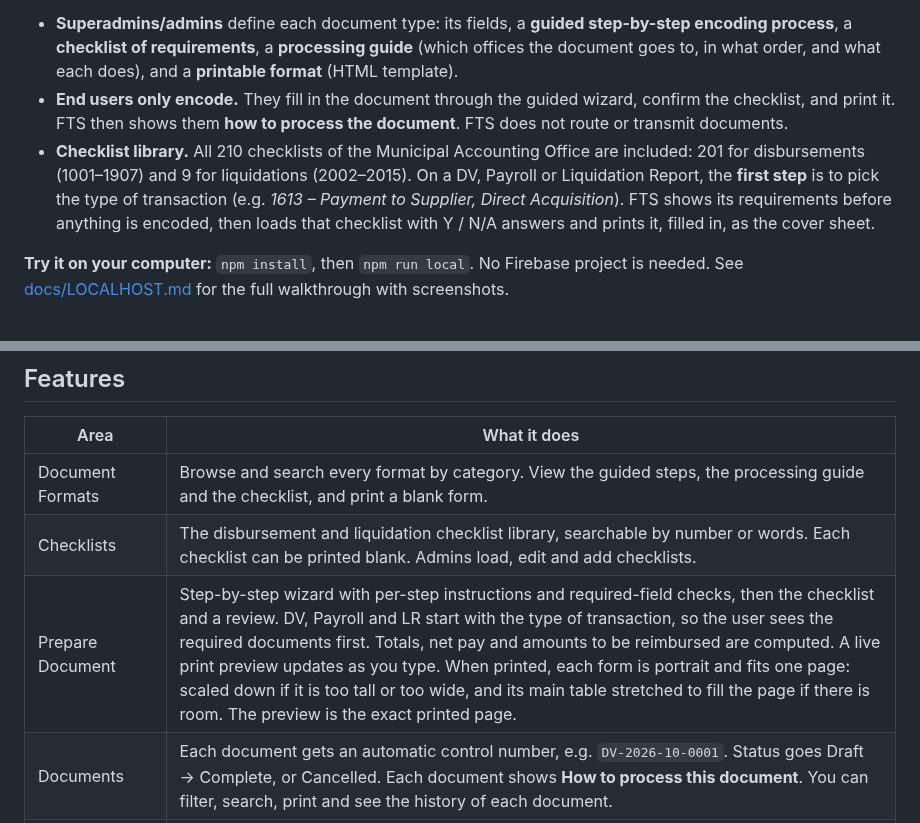
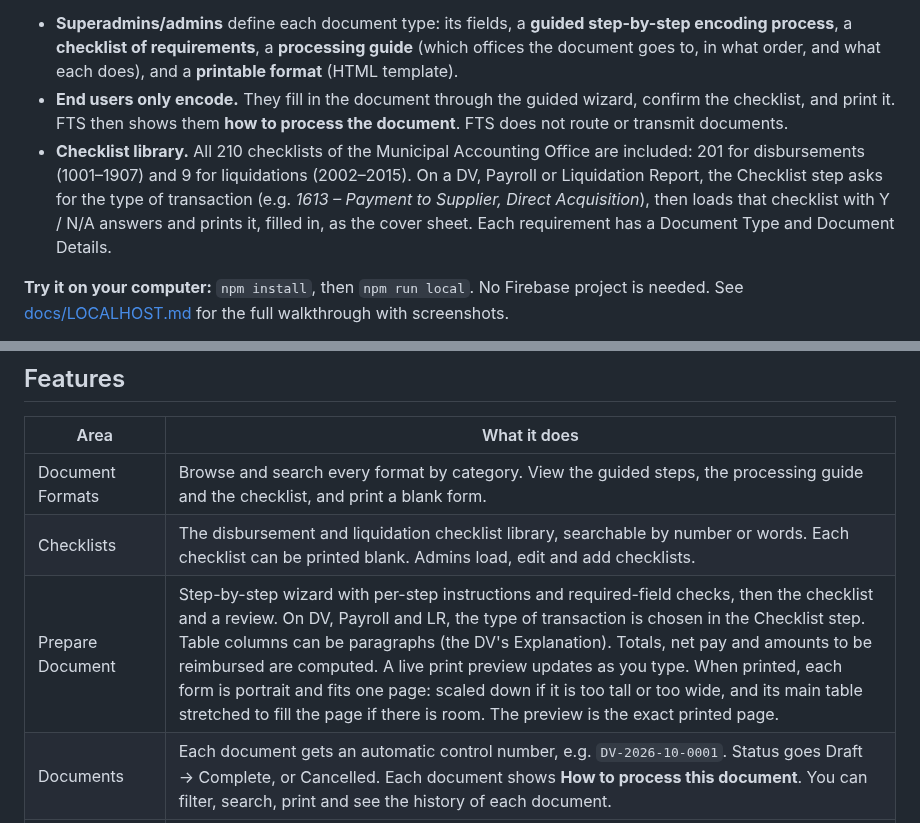
Before and after one commit to npp-prog/Dms, a Markdown page: README.md, 2 parts joined by grey strips. GitHub-like rendering.

```diff
--- a/README.md
+++ b/README.md
@@ -4,7 +4,7 @@ FTS is a web app that stores the official formats of LGU financial documents. It
 
 - **Superadmins/admins** define each document type: its fields, a **guided step-by-step encoding process**, a **checklist of requirements**, a **processing guide** (which offices the document goes to, in what order, and what each does), and a **printable format** (HTML template).
 - **End users only encode.** They fill in the document through the guided wizard, confirm the checklist, and print it. FTS then shows them **how to process the document**. FTS does not route or transmit documents.
-- **Checklist library.** All 210 checklists of the Municipal Accounting Office are included: 201 for disbursements (1001–1907) and 9 for liquidations (2002–2015). On a DV, Payroll or Liquidation Report, the **first step** is to pick the type of transaction (e.g. *1613 – Payment to Supplier, Direct Acquisition*). FTS shows its requirements before anything is encoded, then loads that checklist with Y / N/A answers and prints it, filled in, as the cover sheet.
+- **Checklist library.** All 210 checklists of the Municipal Accounting Office are included: 201 for disbursements (1001–1907) and 9 for liquidations (2002–2015). On a DV, Payroll or Liquidation Report, the Checklist step asks for the type of transaction (e.g. *1613 – Payment to Supplier, Direct Acquisition*), then loads that checklist with Y / N/A answers and prints it, filled in, as the cover sheet. Each requirement has a Document Type and Document Details.
 
 **Try it on your computer:** `npm install`, then `npm run local`. No Firebase project is needed. See [docs/LOCALHOST.md](docs/LOCALHOST.md) for the full walkthrough with screenshots.
 
@@ -18,7 +18,7 @@ Stack: React + Vite, Firebase Authentication + Cloud Firestore, deployed on Netl
 |---|---|
 | Document Formats | Browse and search every format by category. View the guided steps, the processing guide and the checklist, and print a blank form. |
 | Checklists | The disbursement and liquidation checklist library, searchable by number or words. Each checklist can be printed blank. Admins load, edit and add checklists. |
-| Prepare Document | Step-by-step wizard with per-step instructions and required-field checks, then the checklist and a review. DV, Payroll and LR start with the type of transaction, so the user sees the required documents first. Totals, net pay and amounts to be reimbursed are computed. A live print preview updates as you type. When printed, each form is portrait and fits one page: scaled down if it is too tall or too wide, and its main table stretched to fill the page if there is room. The preview is the exact printed page. |
+| Prepare Document | Step-by-step wizard with per-step instructions and required-field checks, then the checklist and a review. On DV, Payroll and LR, the type of transaction is chosen in the Checklist step. Table columns can be paragraphs (the DV's Explanation). Totals, net pay and amounts to be reimbursed are computed. A live print preview updates as you type. When printed, each form is portrait and fits one page: scaled down if it is too tall or too wide, and its main table stretched to fill the page if there is room. The preview is the exact printed page. |
 | Documents | Each document gets an automatic control number, e.g. `DV-2026-10-0001`. Status goes Draft → Complete, or Cancelled. Each document shows **How to process this document**. You can filter, search, print and see the history of each document. |
 | Document Types (admin) | Field builder (text, long text, number, amount, date, dropdown, line-item tables with computed columns and totals), steps builder, checklist builder, processing-guide builder, and template editor with live preview. Import/export as JSON. Ten starter formats are included (DV, OBR, FURS, Payroll, PCV, LR, IT, PR, PO, JO), printed portrait and **fit to page** (width and height): the DV on Folio (8.5 × 13 in), everything else on A4. |
 | Users (admin) | New accounts wait for approval. Admins approve or deactivate users. Only the superadmin grants admin/superadmin. |
```
Also changed, not shown: docs/LOCALHOST.md (+4 -18 lines), docs/images/07-dv-transaction-picker.png (deleted), docs/images/08-dv-transaction-requirements.png (deleted), docs/images/10-dv-particulars.png, docs/images/11-dv-checklist.png, docs/images/16-lr-transaction.png (deleted), 7 other files.
